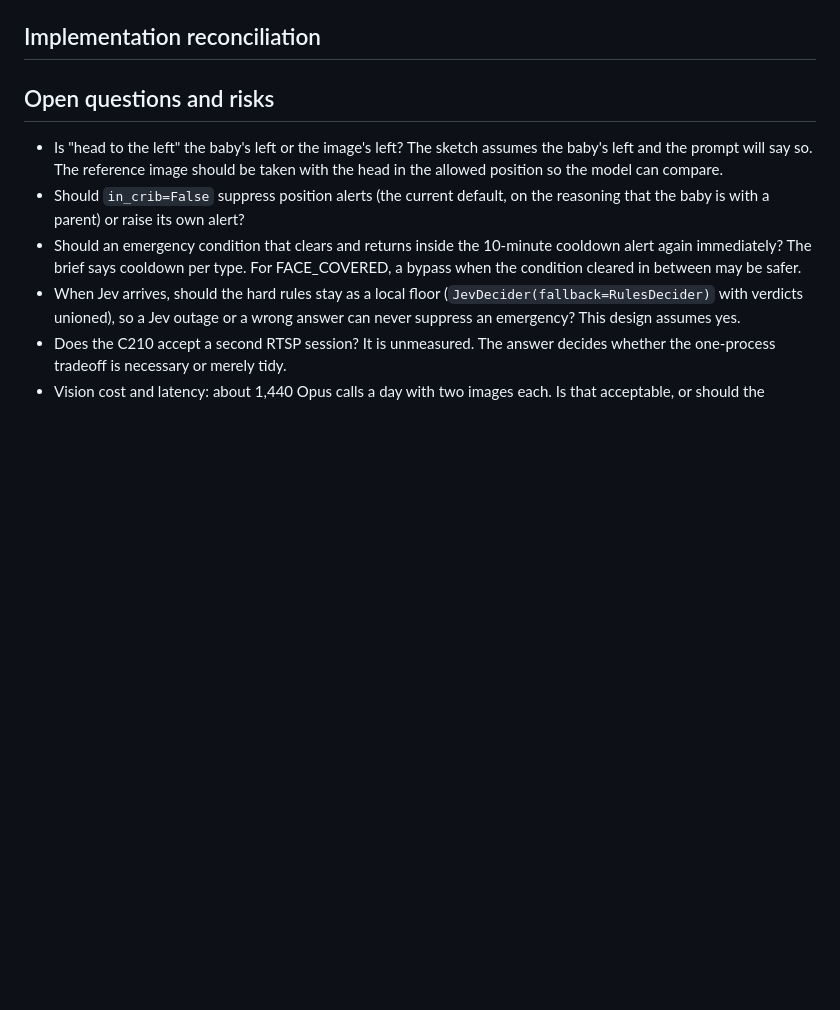
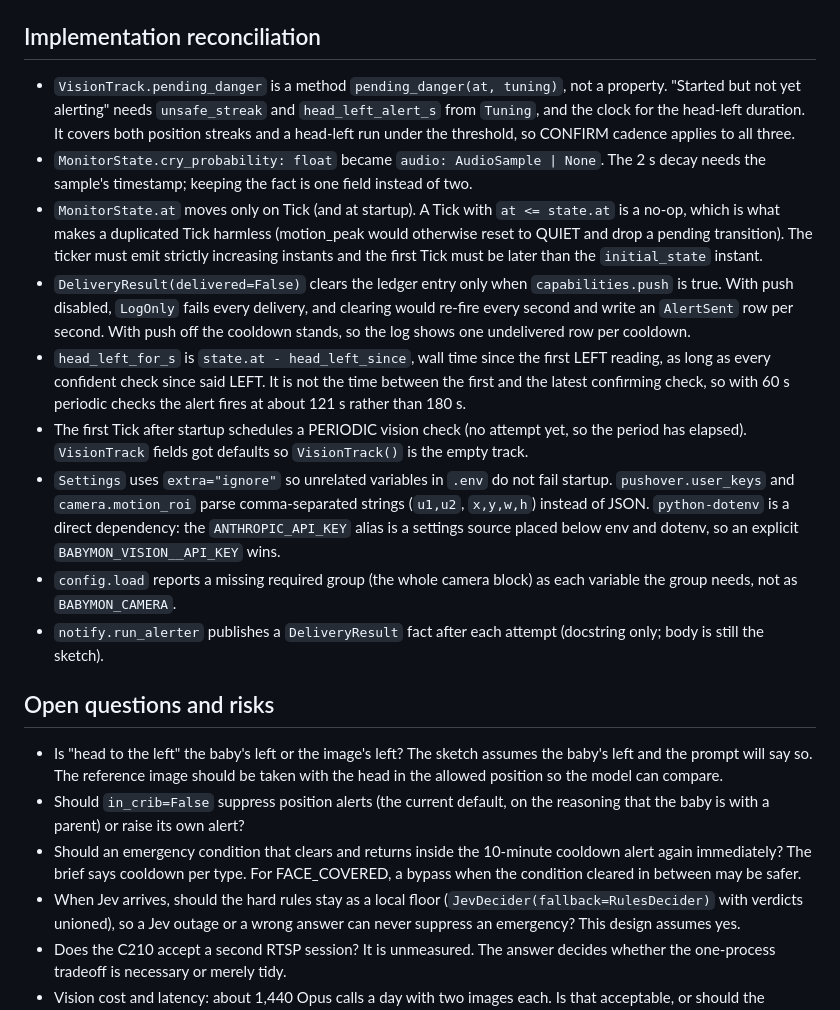
Before and after one commit to davorb/safetybaby, a Markdown page: docs/design.md, the part around the change. Rendered like a GitHub page; blank space fills up the shorter version.

Commit message:
docs(design): record implementation deviations from the sketch
Co-Authored-By: Claude Fable 5.1 <noreply@anthropic.com>

```diff
--- a/docs/design.md
+++ b/docs/design.md
@@ -124,6 +124,16 @@ Rejected:
 
 ## Implementation reconciliation
 
+- `VisionTrack.pending_danger` is a method `pending_danger(at, tuning)`, not a property. "Started but not yet alerting" needs `unsafe_streak` and `head_left_alert_s` from `Tuning`, and the clock for the head-left duration. It covers both position streaks and a head-left run under the threshold, so CONFIRM cadence applies to all three.
+- `MonitorState.cry_probability: float` became `audio: AudioSample | None`. The 2 s decay needs the sample's timestamp; keeping the fact is one field instead of two.
+- `MonitorState.at` moves only on Tick (and at startup). A Tick with `at <= state.at` is a no-op, which is what makes a duplicated Tick harmless (motion_peak would otherwise reset to QUIET and drop a pending transition). The ticker must emit strictly increasing instants and the first Tick must be later than the `initial_state` instant.
+- `DeliveryResult(delivered=False)` clears the ledger entry only when `capabilities.push` is true. With push disabled, `LogOnly` fails every delivery, and clearing would re-fire every second and write an `AlertSent` row per second. With push off the cooldown stands, so the log shows one undelivered row per cooldown.
+- `head_left_for_s` is `state.at - head_left_since`, wall time since the first LEFT reading, as long as every confident check since said LEFT. It is not the time between the first and the latest confirming check, so with 60 s periodic checks the alert fires at about 121 s rather than 180 s.
+- The first Tick after startup schedules a PERIODIC vision check (no attempt yet, so the period has elapsed). `VisionTrack` fields got defaults so `VisionTrack()` is the empty track.
+- `Settings` uses `extra="ignore"` so unrelated variables in `.env` do not fail startup. `pushover.user_keys` and `camera.motion_roi` parse comma-separated strings (`u1,u2`, `x,y,w,h`) instead of JSON. `python-dotenv` is a direct dependency: the `ANTHROPIC_API_KEY` alias is a settings source placed below env and dotenv, so an explicit `BABYMON_VISION__API_KEY` wins.
+- `config.load` reports a missing required group (the whole camera block) as each variable the group needs, not as `BABYMON_CAMERA`.
+- `notify.run_alerter` publishes a `DeliveryResult` fact after each attempt (docstring only; body is still the sketch).
+
 ## Open questions and risks
 
 - Is "head to the left" the baby's left or the image's left? The sketch assumes the baby's left and the prompt will say so. The reference image should be taken with the head in the allowed position so the model can compare.
```
